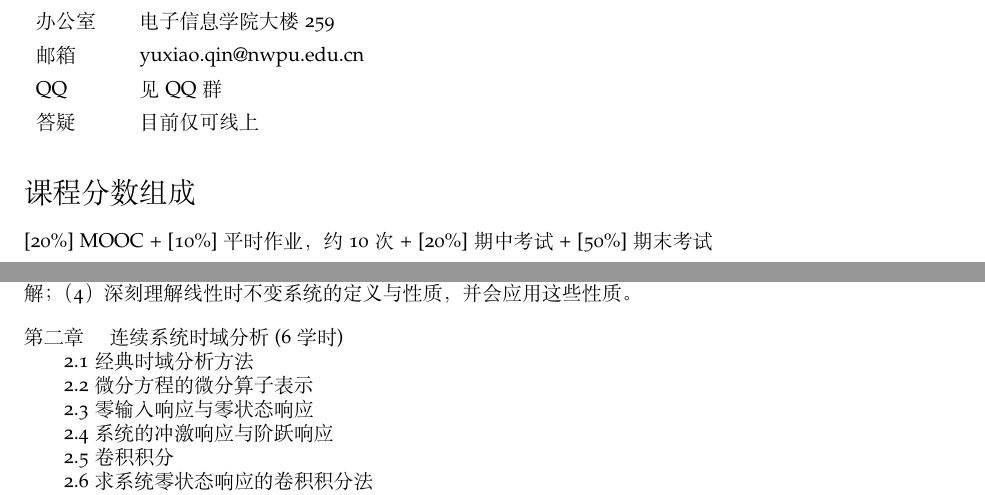
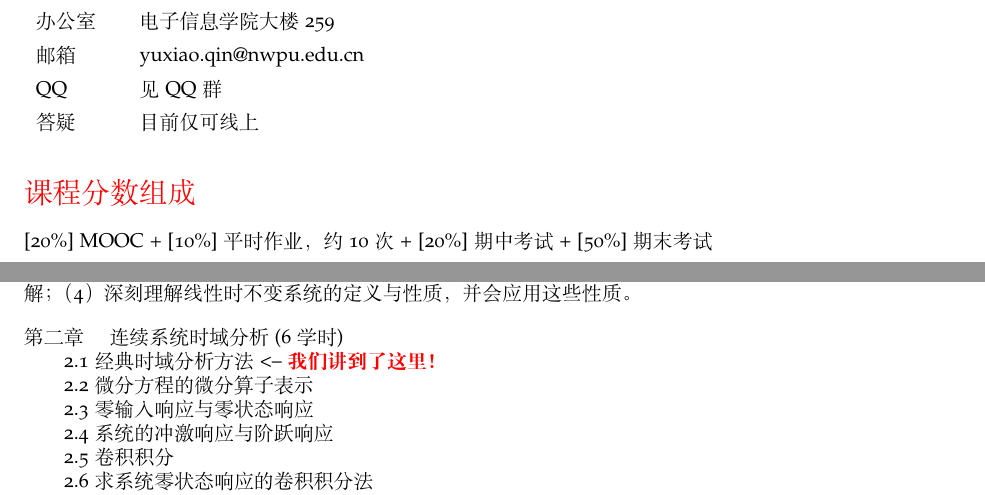
Before and after one commit to aprilabdotdev/U08M11002, a LaTeX document (课程大纲.tex): two parts of pages 1 and 2 of 4, joined at a grey line, cut so that both start at the same text. Compiled offline with XeLaTeX.

Commit message:
更新了课程大纲。

```diff
--- a/课程大纲.tex
+++ b/课程大纲.tex
@@ -5,6 +5,7 @@
 \usepackage{tabularx}
 \usepackage[resetlabels]{multibib}
 \usepackage[normalem]{ulem}
+\usepackage{xcolor}
 \newcites{A}{\textsc{论文}}
 
 % Comment the following lines to use the default Computer Modern font
@@ -111,7 +112,7 @@ QQ & 见 QQ 群 \vspace{.5em}\\
 %	分数
 %---------------------------------------------------------------
 
-\section*{\textsc{课程分数组成}}
+\section*{\textsc{\textcolor{red}{课程分数组成}}}
 [20\%] MOOC + [10\%]平时作业，约 10 次 + [20\%]期中考试 + [50\%] 期末考试 \vspace{.5em}\\
 其中，MOOC 的部分请在 https://www.icourse163.org/course/NWPU-1002989009 完成。
 
@@ -147,7 +148,7 @@ QQ & 见 QQ 群 \vspace{.5em}\\
 \quad\quad 要求：（1）了解信号与系统的基本概念与定义，会画出信号的波形；（2）了解常用基本信号的时域描述方法及其特点与性质，并会应用这些性质；（3）深刻理解信号的时域分解及其变换与运算的方法，并会求解；（4）深刻理解线性时不变系统的定义与性质，并会应用这些性质。\par
 \vspace{1em}
 第二章 \quad 连续系统时域分析(6学时)\par
-\quad\quad 2.1经典时域分析方法\par
+\quad\quad 2.1经典时域分析方法  <-- \textcolor{red}{\textbf{我们讲到了这里！}}\par
 \quad\quad 2.2微分方程的微分算子表示\par
 \quad\quad 2.3零输入响应与零状态响应\par
 \quad\quad 2.4系统的冲激响应与阶跃响应\par
```
Also changed, not shown: 课程大纲.pdf, 课程大纲.tex (2 more changed lines).
